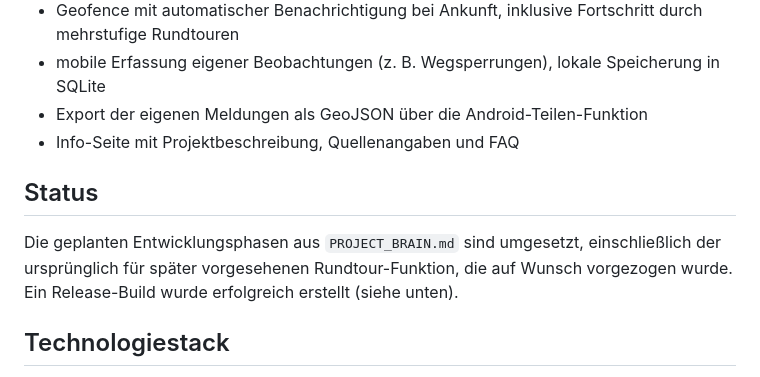
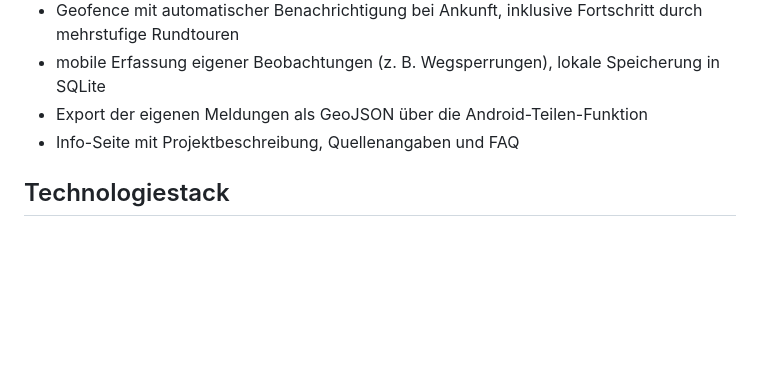
Before and after one commit to pstolpm/opr_now, a Markdown page: README.md, the part around the change. GitHub-like rendering; blank space fills up the shorter version.

Commit message:
Update README by removing status section

```diff
--- a/README.md
+++ b/README.md
@@ -28,12 +28,6 @@ exportiert werden.
 - mobile Erfassung eigener Beobachtungen (z. B. Wegsperrungen), lokale Speicherung in SQLite
 - Export der eigenen Meldungen als GeoJSON über die Android-Teilen-Funktion
 - Info-Seite mit Projektbeschreibung, Quellenangaben und FAQ
-
-## Status
-
-Die geplanten Entwicklungsphasen aus `PROJECT_BRAIN.md` sind umgesetzt, einschließlich der ursprünglich
-für später vorgesehenen Rundtour-Funktion, die auf Wunsch vorgezogen wurde. Ein Release-Build wurde
-erfolgreich erstellt (siehe unten).
 
 ## Technologiestack
 
```
